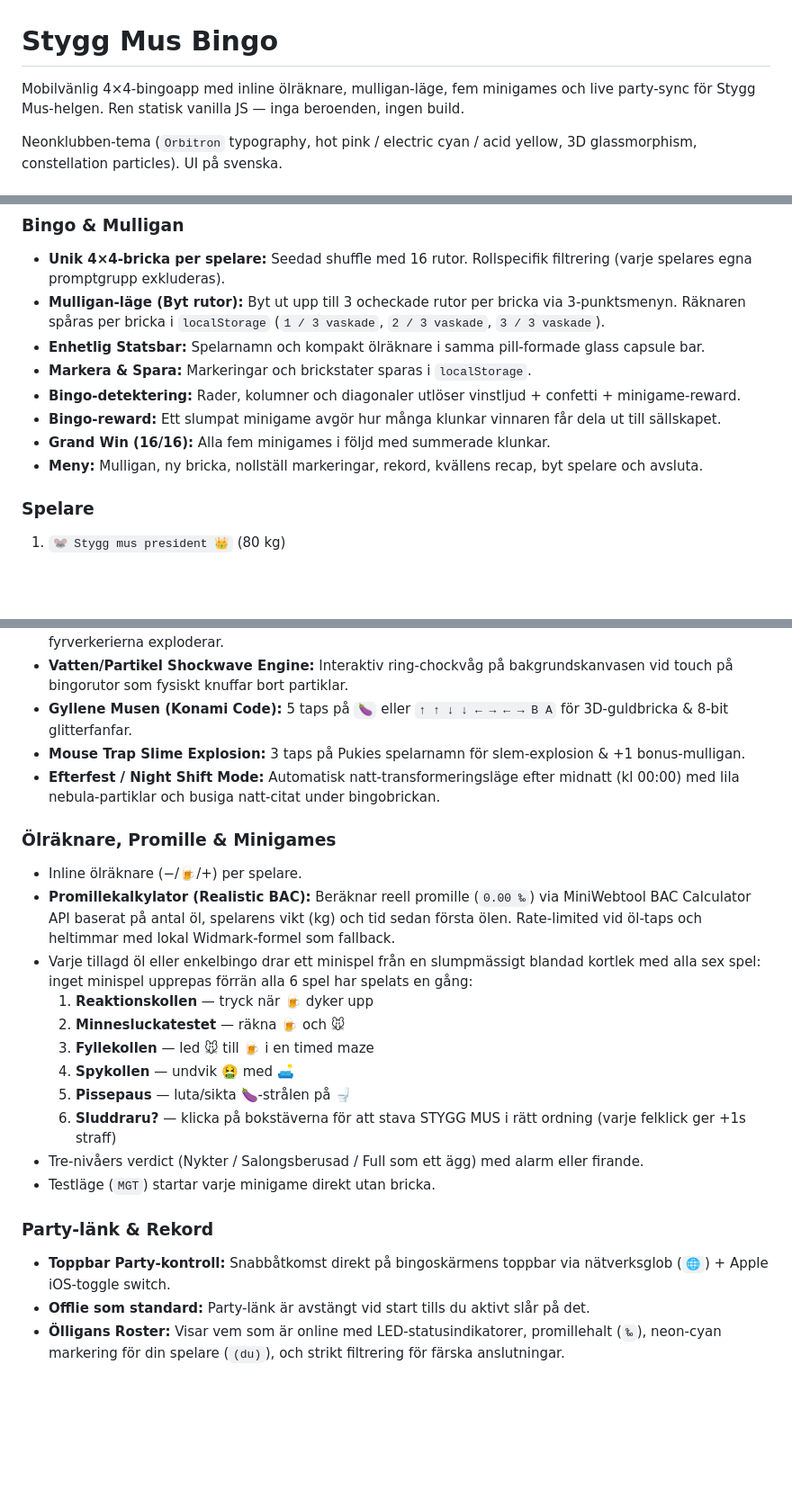
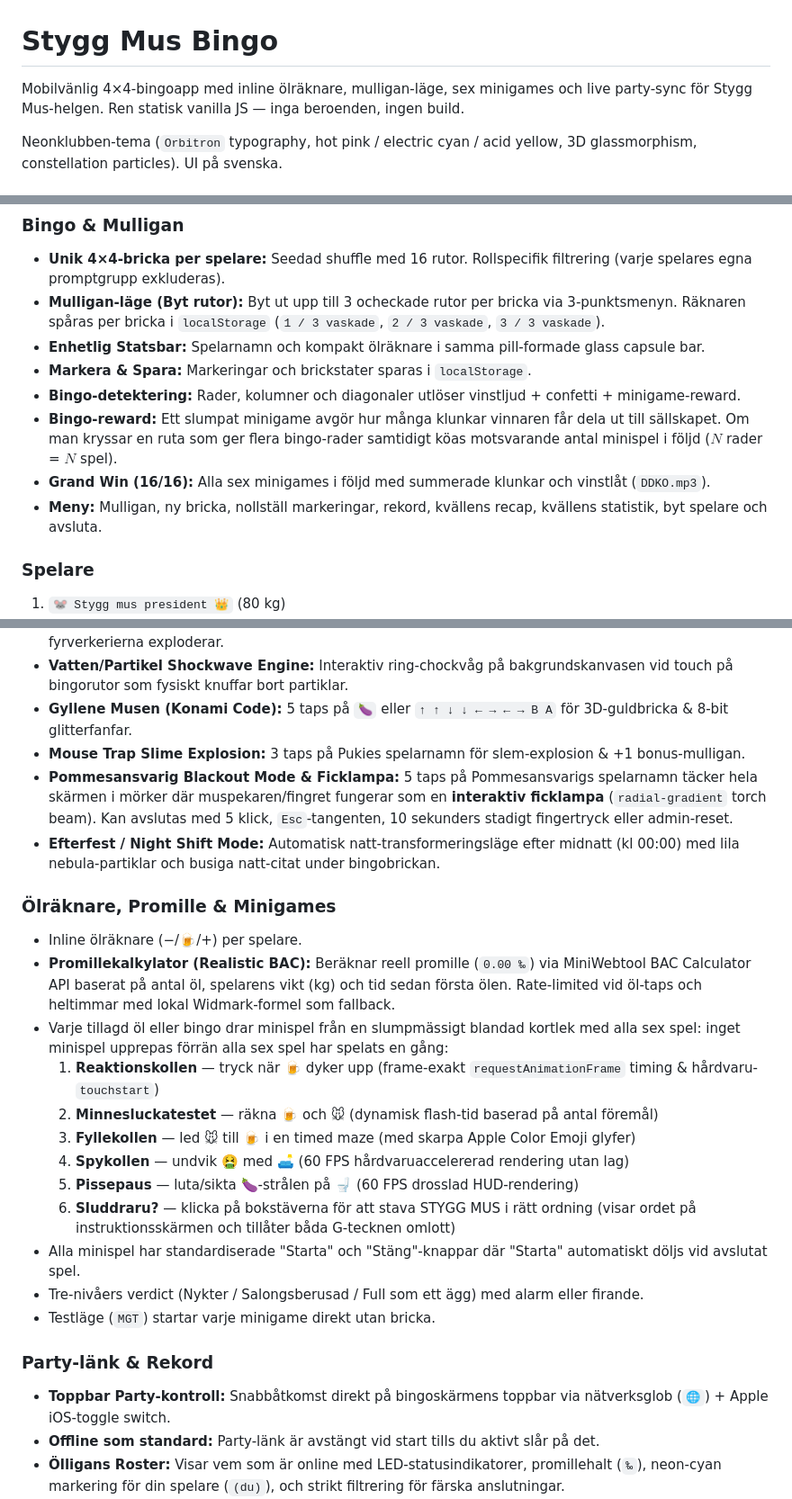
Before and after one commit to oski89/styggmus-bingo, a Markdown page: README.md, 3 parts joined by grey strips. Shown at 90% size. GitHub-like rendering; blank space fills up the shorter version.

Commit message:
Update README.md with 6 minigames, multi-line bingo rewards, and Blackout Torch

```diff
--- a/README.md
+++ b/README.md
@@ -1,6 +1,6 @@
 # Stygg Mus Bingo
 
-Mobilvänlig 4×4-bingoapp med inline ölräknare, mulligan-läge, fem minigames och live party-sync för Stygg Mus-helgen. Ren statisk vanilla JS — inga beroenden, ingen build.
+Mobilvänlig 4×4-bingoapp med inline ölräknare, mulligan-läge, sex minigames och live party-sync för Stygg Mus-helgen. Ren statisk vanilla JS — inga beroenden, ingen build.
 
 Neonklubben-tema (`Orbitron` typography, hot pink / electric cyan / acid yellow, 3D glassmorphism, constellation particles). UI på svenska.
 
@@ -12,9 +12,9 @@ Neonklubben-tema (`Orbitron` typography, hot pink / electric cyan / acid yellow,
 - **Enhetlig Statsbar:** Spelarnamn och kompakt ölräknare i samma pill-formade glass capsule bar.
 - **Markera & Spara:** Markeringar och brickstater sparas i `localStorage`.
 - **Bingo-detektering:** Rader, kolumner och diagonaler utlöser vinstljud + confetti + minigame-reward.
-- **Bingo-reward:** Ett slumpat minigame avgör hur många klunkar vinnaren får dela ut till sällskapet.
-- **Grand Win (16/16):** Alla fem minigames i följd med summerade klunkar.
-- **Meny:** Mulligan, ny bricka, nollställ markeringar, rekord, kvällens recap, byt spelare och avsluta.
+- **Bingo-reward:** Ett slumpat minigame avgör hur många klunkar vinnaren får dela ut till sällskapet. Om man kryssar en ruta som ger flera bingo-rader samtidigt köas motsvarande antal minispel i följd ($N$ rader = $N$ spel).
+- **Grand Win (16/16):** Alla sex minigames i följd med summerade klunkar och vinstlåt (`DDKO.mp3`).
+- **Meny:** Mulligan, ny bricka, nollställ markeringar, rekord, kvällens recap, kvällens statistik, byt spelare och avsluta.
 
 ### Spelare
 1. `🐭 Stygg mus president 👑` (80 kg)
@@ -32,24 +32,26 @@ Neonklubben-tema (`Orbitron` typography, hot pink / electric cyan / acid yellow,
 - **Vatten/Partikel Shockwave Engine:** Interaktiv ring-chockvåg på bakgrundskanvasen vid touch på bingorutor som fysiskt knuffar bort partiklar.
 - **Gyllene Musen (Konami Code):** 5 taps på `🍆` eller `↑ ↑ ↓ ↓ ← → ← → B A` för 3D-guldbricka & 8-bit glitterfanfar.
 - **Mouse Trap Slime Explosion:** 3 taps på Pukies spelarnamn för slem-explosion & +1 bonus-mulligan.
+- **Pommesansvarig Blackout Mode & Ficklampa:** 5 taps på Pommesansvarigs spelarnamn täcker hela skärmen i mörker där muspekaren/fingret fungerar som en **interaktiv ficklampa** (`radial-gradient` torch beam). Kan avslutas med 5 klick, `Esc`-tangenten, 10 sekunders stadigt fingertryck eller admin-reset.
 - **Efterfest / Night Shift Mode:** Automatisk natt-transformeringsläge efter midnatt (kl 00:00) med lila nebula-partiklar och busiga natt-citat under bingobrickan.
 
 ### Ölräknare, Promille & Minigames
 - Inline ölräknare (−/🍺/+) per spelare.
 - **Promillekalkylator (Realistic BAC):** Beräknar reell promille (`0.00 ‰`) via MiniWebtool BAC Calculator API baserat på antal öl, spelarens vikt (kg) och tid sedan första ölen. Rate-limited vid öl-taps och heltimmar med lokal Widmark-formel som fallback.
-- Varje tillagd öl eller enkelbingo drar ett minispel från en slumpmässigt blandad kortlek med alla sex spel: inget minispel upprepas förrän alla 6 spel har spelats en gång:
-  1. **Reaktionskollen** — tryck när 🍺 dyker upp
-  2. **Minnesluckatestet** — räkna 🍺 och 🐭
-  3. **Fyllekollen** — led 🐭 till 🍺 i en timed maze
-  4. **Spykollen** — undvik 🤮 med 🛋️
-  5. **Pissepaus** — luta/sikta 🍆-strålen på 🚽
-  6. **Sluddraru?** — klicka på bokstäverna för att stava STYGG MUS i rätt ordning (varje felklick ger +1s straff)
+- Varje tillagd öl eller bingo drar minispel från en slumpmässigt blandad kortlek med alla sex spel: inget minispel upprepas förrän alla sex spel har spelats en gång:
+  1. **Reaktionskollen** — tryck när 🍺 dyker upp (frame-exakt `requestAnimationFrame` timing & hårdvaru-`touchstart`)
+  2. **Minnesluckatestet** — räkna 🍺 och 🐭 (dynamisk flash-tid baserad på antal föremål)
+  3. **Fyllekollen** — led 🐭 till 🍺 i en timed maze (med skarpa Apple Color Emoji glyfer)
+  4. **Spykollen** — undvik 🤮 med 🛋️ (60 FPS hårdvaruaccelererad rendering utan lag)
+  5. **Pissepaus** — luta/sikta 🍆-strålen på 🚽 (60 FPS drosslad HUD-rendering)
+  6. **Sluddraru?** — klicka på bokstäverna för att stava STYGG MUS i rätt ordning (visar ordet på instruktionsskärmen och tillåter båda G-tecknen omlott)
+- Alla minispel har standardiserade "Starta" och "Stäng"-knappar där "Starta" automatiskt döljs vid avslutat spel.
 - Tre-nivåers verdict (Nykter / Salongsberusad / Full som ett ägg) med alarm eller firande.
 - Testläge (`MGT`) startar varje minigame direkt utan bricka.
 
 ### Party-länk & Rekord
 - **Toppbar Party-kontroll:** Snabbåtkomst direkt på bingoskärmens toppbar via nätverksglob (`🌐`) + Apple iOS-toggle switch.
-- **Offlie som standard:** Party-länk är avstängt vid start tills du aktivt slår på det.
+- **Offline som standard:** Party-länk är avstängt vid start tills du aktivt slår på det.
 - **Ölligans Roster:** Visar vem som är online med LED-statusindikatorer, promillehalt (`‰`), neon-cyan markering för din spelare (`(du)`), och strikt filtrering för färska anslutningar.
 - **Utmaning & Duel-läge (1v1 Duels):** Utmana en polare i Ölligan-rostern på ett live minispel. Båda spelarna battlar på sina egna skärmar, poäng synkas i realtid, och förloraren tvingas dricka 5 straffklunkar med skärm-takeover!
 - **Automatisk synk:** Lokalt satta rekord och ölräknare sänds automatiskt till alla anslutna telefoner när Party-länk aktiveras.
```
Also changed, not shown: other parts of README.md (+1 -1 lines).
